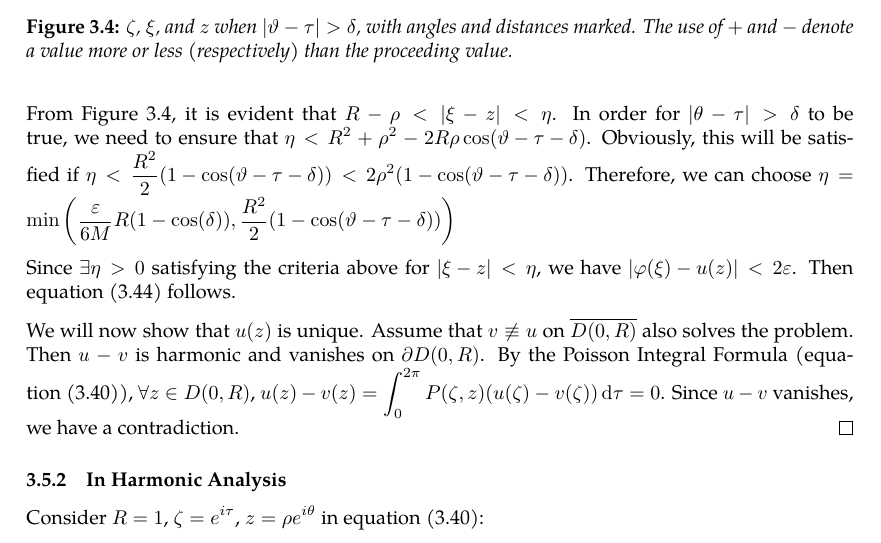
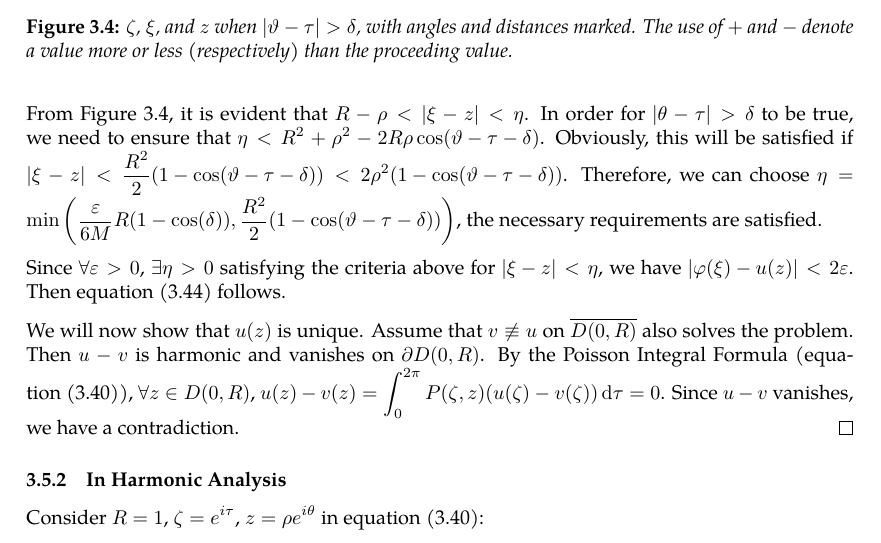
Before and after one commit to slipperking/complex-analysis-latex, a LaTeX document (main.tex): part of page 63 of 64, cut so that both start at the same text. Compiled offline with pdfLaTeX.

Commit message:
overleaf_to_git (Sun Jun 15 15:21:47 2025 -0700): update main.tex from r12550 to r12554

```diff
--- a/main.tex
+++ b/main.tex
@@ -1601,9 +1601,9 @@ A fundamental problem in the theory of partial differential equations is to find
     where \(\zeta=Re^{i\tau}\) and \(z=\rho e^{i\theta}\), with \(\abs{\vartheta-\tau}>\delta\). Then \(\exists\eta>0\) such that when \(|\xi-z|<\eta\), \(\abs{\theta-\tau}>\delta\) and \(\rho>\frac{R}{2}\) (this can be arbitrarily chosen for different resulting bounds) as in \autoref{fig:dirichletproblemwithlaplaceequationsolution_secondintegral}. Then, \[|\zeta-z|^2>4\rho^2\sin[2](\frac{\delta}{2})>\frac{1}{2}R^2\qty(1-\cos(\delta)).\]
 
     Since \(\abs{\varphi\qty(Re^{i\vartheta})-\varphi(\zeta)}<2M\), we want \(\int_{\abs{\vartheta-\tau}>\delta}\frac{R^2-\rho^2}{\pi R^2\qty(1-\cos(\delta))}\dd{\tau}<2\frac{R^2-\rho^2}{R^2\qty(1-\cos(\delta))}< \frac{\varepsilon}{2M}\), and \[R^2-\rho^2<\frac{\varepsilon}{4M}R^2\paren{1-\cos(\delta)}\Longrightarrow R-\rho<\frac{\varepsilon}{6M}R\paren{1-\cos(\delta)}.\]
-    From \autoref{fig:dirichletproblemwithlaplaceequationsolution_secondintegral}, it is evident that \(R-\rho<|\xi-z|<\eta\). In order for \(|\theta-\tau|>\delta\) to be true, we need to ensure that \(\eta<R^2+\rho^2-2R\rho\cos(\vartheta-\tau-\delta)\). Obviously, this will be satisfied if \(\eta<\frac{R^2}{2}\qty(1-\cos(\vartheta-\tau-\delta))<2\rho^2\qty(1-\cos(\vartheta-\tau-\delta))\). Therefore, we can choose \(\eta=\min\qty(\frac{\varepsilon}{6M}R\paren{1-\cos(\delta)},\frac{R^2}{2}\qty(1-\cos(\vartheta-\tau-\delta)))\)
-
-    Since \(\exists\eta>0\) satisfying the criteria above for \(\abs{\xi-z}<\eta\), we have \(\abs{\varphi(\xi)-u(z)}<2\varepsilon\). Then equation~\eqref{eq:dirichletproblemwithlaplaceequationsolution_limittoboundary} follows.
+    From \autoref{fig:dirichletproblemwithlaplaceequationsolution_secondintegral}, it is evident that \(R-\rho<|\xi-z|<\eta\). In order for \(|\theta-\tau|>\delta\) to be true, we need to ensure that \(\eta<R^2+\rho^2-2R\rho\cos(\vartheta-\tau-\delta)\). Obviously, this will be satisfied if \(|\xi-z|<\frac{R^2}{2}\qty(1-\cos(\vartheta-\tau-\delta))<2\rho^2\qty(1-\cos(\vartheta-\tau-\delta))\). Therefore, we can choose \(\eta=\min\qty(\frac{\varepsilon}{6M}R\paren{1-\cos(\delta)},\frac{R^2}{2}\qty(1-\cos(\vartheta-\tau-\delta)))\), the necessary requirements are satisfied.
+
+    Since \(\forall\varepsilon>0\), \(\exists\eta>0\) satisfying the criteria above for \(\abs{\xi-z}<\eta\), we have \(\abs{\varphi(\xi)-u(z)}<2\varepsilon\). Then equation~\eqref{eq:dirichletproblemwithlaplaceequationsolution_limittoboundary} follows.
 
     We will now show that \(u(z)\) is unique. Assume that \(v\not\equiv u\) on \(\overline{D(0,R)}\) also solves the problem. Then \(u-v\) is harmonic and vanishes on \(\partial D(0,R)\). By the Poisson Integral Formula (equation~\eqref{eq:poissonintegralformula2}), \(\forall z\in D(0,R)\), \(u(z)-v(z)=\int_0^{2\pi}P(\zeta,z)\paren{u(\zeta)-v(\zeta)}\dd{\tau}=0\). Since \(u-v\) vanishes, we have a contradiction.
 \end{proof}
```
